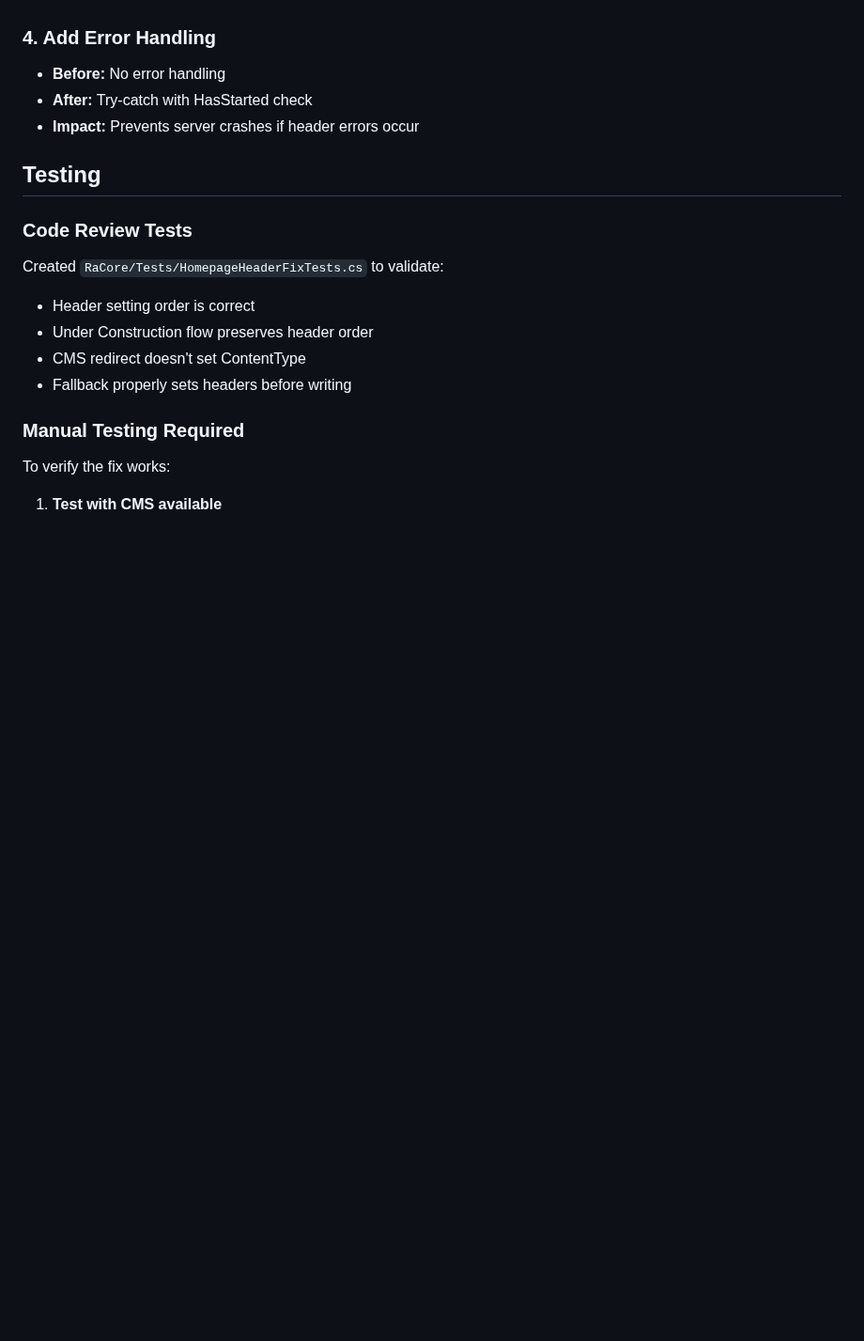
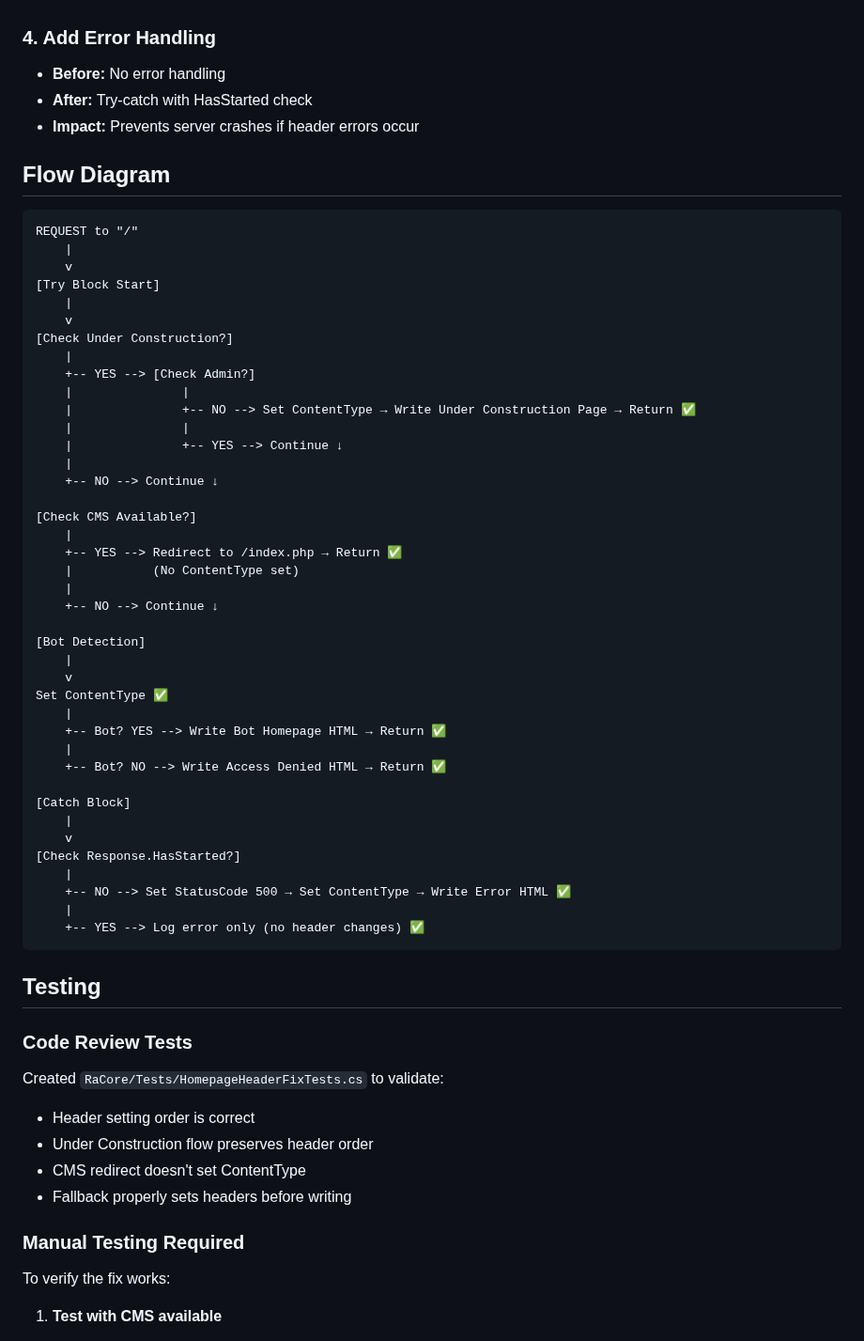
Before and after one commit to buffbot88/ASHATOS, a Markdown page: docs/HOMEPAGE_HEADER_FIX.md, the part around the change. Shown at 94% size. Drawn GitHub-style; blank space fills up the shorter version.

Commit message:
Add flow diagram to homepage header fix documentation
Co-authored-by: buffbot88 <230627627+buffbot88@users.noreply.github.com>

````diff
--- a/docs/HOMEPAGE_HEADER_FIX.md
+++ b/docs/HOMEPAGE_HEADER_FIX.md
@@ -105,6 +105,51 @@ app.MapGet("/", async (HttpContext context) =>
 - **After:** Try-catch with HasStarted check
 - **Impact:** Prevents server crashes if header errors occur
 
+## Flow Diagram
+
+```
+REQUEST to "/"
+    |
+    v
+[Try Block Start]
+    |
+    v
+[Check Under Construction?]
+    |
+    +-- YES --> [Check Admin?]
+    |               |
+    |               +-- NO --> Set ContentType → Write Under Construction Page → Return ✅
+    |               |
+    |               +-- YES --> Continue ↓
+    |
+    +-- NO --> Continue ↓
+
+[Check CMS Available?]
+    |
+    +-- YES --> Redirect to /index.php → Return ✅
+    |           (No ContentType set)
+    |
+    +-- NO --> Continue ↓
+
+[Bot Detection]
+    |
+    v
+Set ContentType ✅
+    |
+    +-- Bot? YES --> Write Bot Homepage HTML → Return ✅
+    |
+    +-- Bot? NO --> Write Access Denied HTML → Return ✅
+
+[Catch Block]
+    |
+    v
+[Check Response.HasStarted?]
+    |
+    +-- NO --> Set StatusCode 500 → Set ContentType → Write Error HTML ✅
+    |
+    +-- YES --> Log error only (no header changes) ✅
+```
+
 ## Testing
 
 ### Code Review Tests
````
